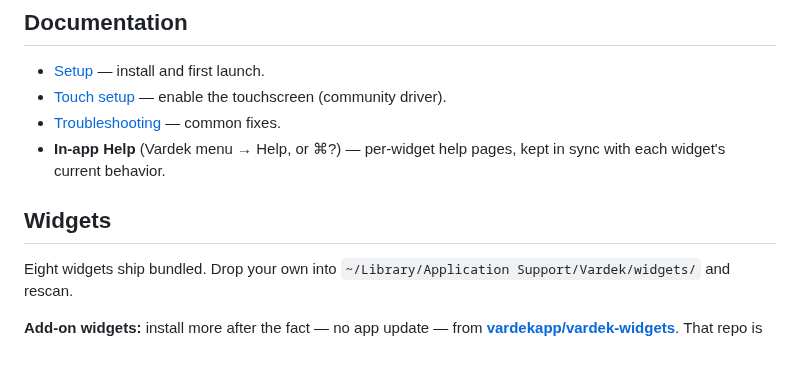
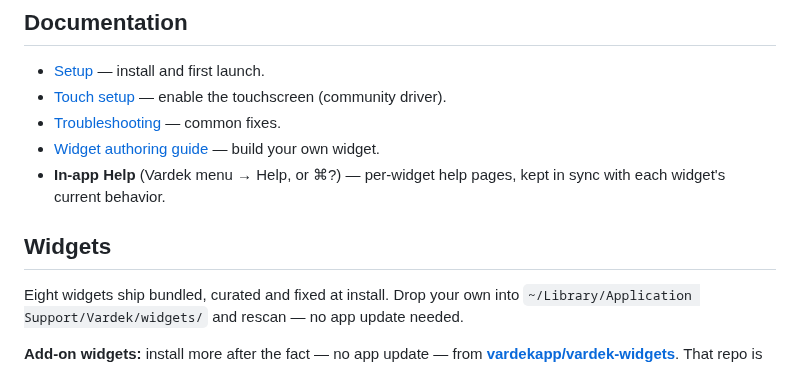
Before and after one commit to vardekapp/Vardek, a Markdown page: README.md, the part around one of its changes. GitHub-like rendering.

```diff
--- a/README.md
+++ b/README.md
@@ -49,12 +48,13 @@ shasum -a 256 -c SHA256SUMS
 - [Setup](docs/setup.md) — install and first launch.
 - [Touch setup](docs/touch-driver.md) — enable the touchscreen (community driver).
 - [Troubleshooting](docs/troubleshooting.md) — common fixes.
+- [Widget authoring guide](https://vardek.app/widgets/authoring/) — build your own widget.
 - **In-app Help** (Vardek menu → Help, or ⌘?) — per-widget help pages, kept in sync with each widget's current behavior.
 
 ## Widgets
 
-Eight widgets ship bundled. Drop your own into
-`~/Library/Application Support/Vardek/widgets/` and rescan.
+Eight widgets ship bundled, curated and fixed at install. Drop your own into
+`~/Library/Application Support/Vardek/widgets/` and rescan — no app update needed.
 
 **Add-on widgets:** install more after the fact — no app update — from
 **[vardekapp/vardek-widgets](https://github.com/vardekapp/vardek-widgets)**.
```
Also changed, not shown: other parts of README.md (+72 -24 lines), assets/screenshots/admin-status.png, assets/screenshots/admin-system.png, assets/screenshots/admin-widgets.png.
